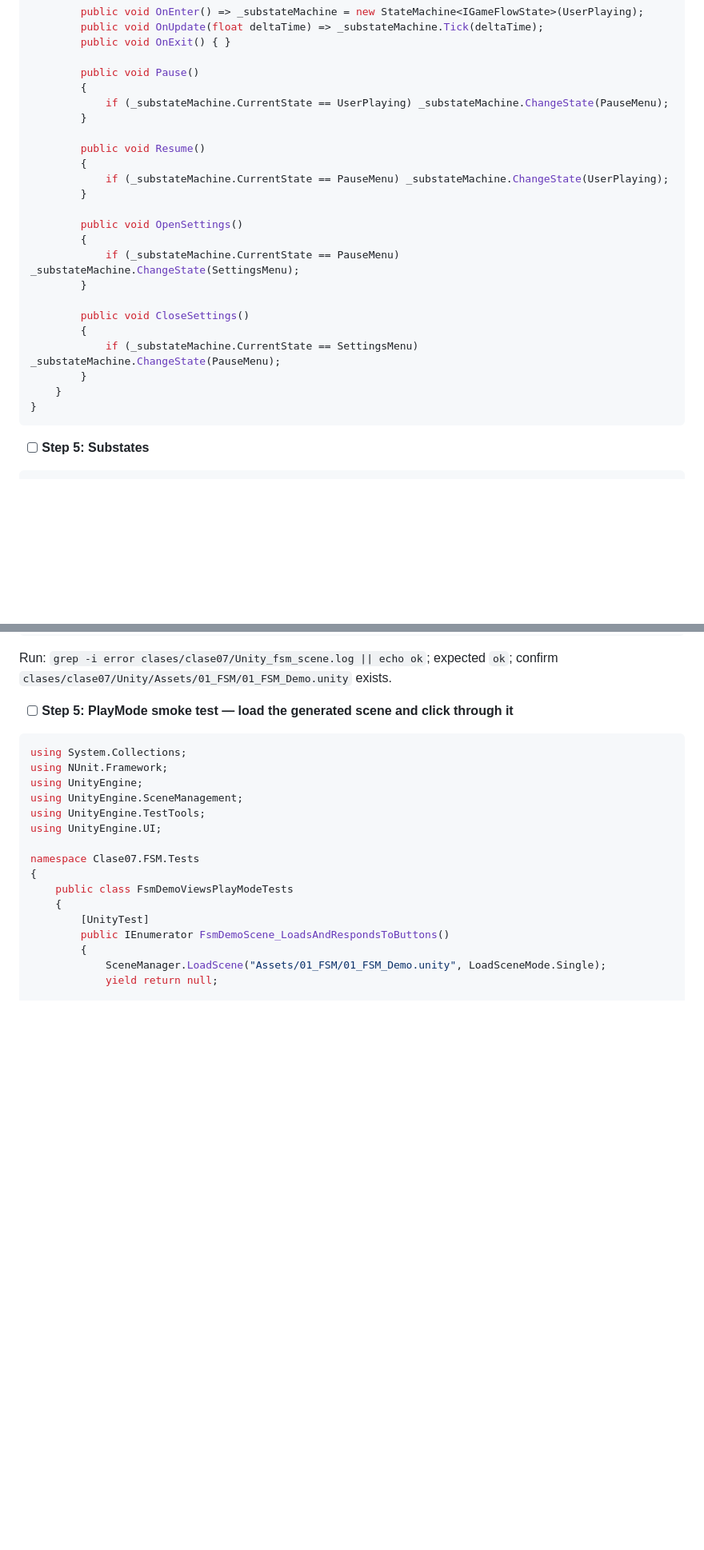
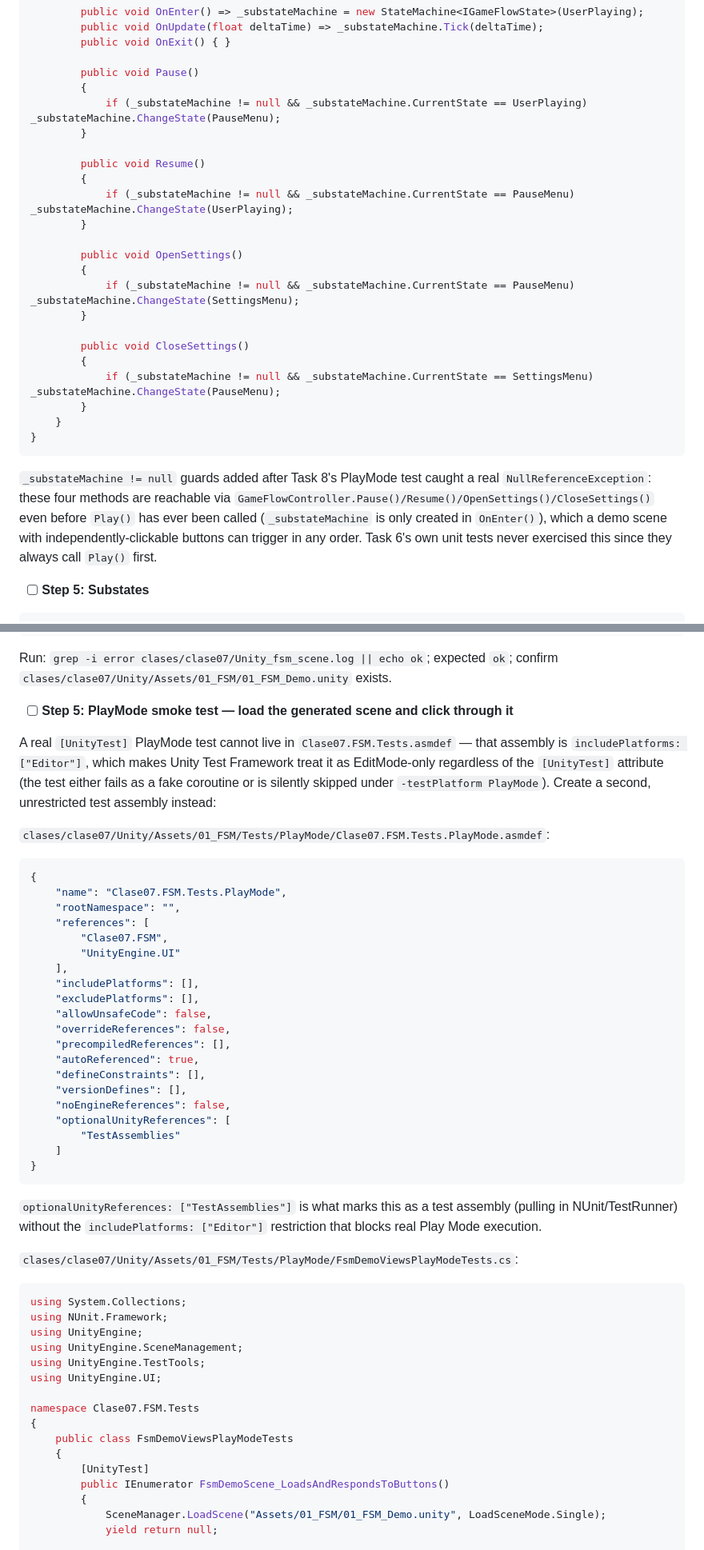
Before and after one commit to diegofreijo/Programacion-de-VideoJuegos-III-2026, a Markdown page: clases/clase07/PLAN.md, 2 parts joined by grey strips. Shown at 80% size. GitHub-like rendering; blank space fills up the shorter version.

Commit message:
clase07: corregir plan tras Task 8 — asmdef de PlayMode y guard nulo
Encontrado al implementar la Task 8:
- Un [UnityTest] real no puede vivir en Clase07.FSM.Tests.asmdef
  (includePlatforms: ["Editor"]) — UTF lo trata como EditMode y falla
  o se salta bajo -testPlatform PlayMode. Se documenta el asmdef
  correcto (Tests/PlayMode/, sin restricción de plataforma,
  optionalUnityReferences: ["TestAssemblies"]) y se mueve el archivo
  de test a esa carpeta en el plan.
- El PlayMode smoke test (botones clickeados en orden no determinado)
  expuso un NullReferenceException real en PlayingState de la Task 6:
  Pause/Resume/OpenSettings/CloseSettings asumían _substateMachine ya
  inicializado, lo cual solo pasa después de Play(). Se agregan
  guards de nulidad al código documentado de la Task 6.

Co-Authored-By: Claude Sonnet 5 <noreply@anthropic.com>

````diff
--- a/clases/clase07/PLAN.md
+++ b/clases/clase07/PLAN.md
@@ -1166,26 +1166,28 @@ namespace Clase07.FSM.Large.StatePattern
 
         public void Pause()
         {
-            if (_substateMachine.CurrentState == UserPlaying) _substateMachine.ChangeState(PauseMenu);
+            if (_substateMachine != null && _substateMachine.CurrentState == UserPlaying) _substateMachine.ChangeState(PauseMenu);
         }
 
         public void Resume()
         {
-            if (_substateMachine.CurrentState == PauseMenu) _substateMachine.ChangeState(UserPlaying);
+            if (_substateMachine != null && _substateMachine.CurrentState == PauseMenu) _substateMachine.ChangeState(UserPlaying);
         }
 
         public void OpenSettings()
         {
-            if (_substateMachine.CurrentState == PauseMenu) _substateMachine.ChangeState(SettingsMenu);
+            if (_substateMachine != null && _substateMachine.CurrentState == PauseMenu) _substateMachine.ChangeState(SettingsMenu);
         }
 
         public void CloseSettings()
         {
-            if (_substateMachine.CurrentState == SettingsMenu) _substateMachine.ChangeState(PauseMenu);
-        }
-    }
-}
-```
+            if (_substateMachine != null && _substateMachine.CurrentState == SettingsMenu) _substateMachine.ChangeState(PauseMenu);
+        }
+    }
+}
+```
+
+`_substateMachine != null` guards added after Task 8's PlayMode test caught a real `NullReferenceException`: these four methods are reachable via `GameFlowController.Pause()/Resume()/OpenSettings()/CloseSettings()` even before `Play()` has ever been called (`_substateMachine` is only created in `OnEnter()`), which a demo scene with independently-clickable buttons can trigger in any order. Task 6's own unit tests never exercised this since they always call `Play()` first.
 
 - [ ] **Step 5: Substates**
 
@@ -1827,6 +1830,37 @@ namespace Clase07.FSM.EditorTools
 Run: `grep -i error clases/clase07/Unity_fsm_scene.log || echo ok`; expected `ok`; confirm `clases/clase07/Unity/Assets/01_FSM/01_FSM_Demo.unity` exists.
 
 - [ ] **Step 5: PlayMode smoke test — load the generated scene and click through it**
+
+A real `[UnityTest]` PlayMode test cannot live in `Clase07.FSM.Tests.asmdef` — that assembly is `includePlatforms: ["Editor"]`, which makes Unity Test Framework treat it as EditMode-only regardless of the `[UnityTest]` attribute (the test either fails as a fake coroutine or is silently skipped under `-testPlatform PlayMode`). Create a second, unrestricted test assembly instead:
+
+`clases/clase07/Unity/Assets/01_FSM/Tests/PlayMode/Clase07.FSM.Tests.PlayMode.asmdef`:
+
+```json
+{
+    "name": "Clase07.FSM.Tests.PlayMode",
+    "rootNamespace": "",
+    "references": [
+        "Clase07.FSM",
+        "UnityEngine.UI"
+    ],
+    "includePlatforms": [],
+    "excludePlatforms": [],
+    "allowUnsafeCode": false,
+    "overrideReferences": false,
+    "precompiledReferences": [],
+    "autoReferenced": true,
+    "defineConstraints": [],
+    "versionDefines": [],
+    "noEngineReferences": false,
+    "optionalUnityReferences": [
+        "TestAssemblies"
+    ]
+}
+```
+
+`optionalUnityReferences: ["TestAssemblies"]` is what marks this as a test assembly (pulling in NUnit/TestRunner) without the `includePlatforms: ["Editor"]` restriction that blocks real Play Mode execution.
+
+`clases/clase07/Unity/Assets/01_FSM/Tests/PlayMode/FsmDemoViewsPlayModeTests.cs`:
 
 ```csharp
 using System.Collections;
````
Also changed, not shown: other parts of clases/clase07/PLAN.md (+2 -1 lines).
